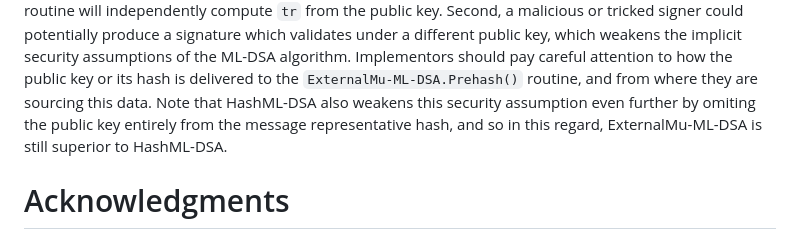
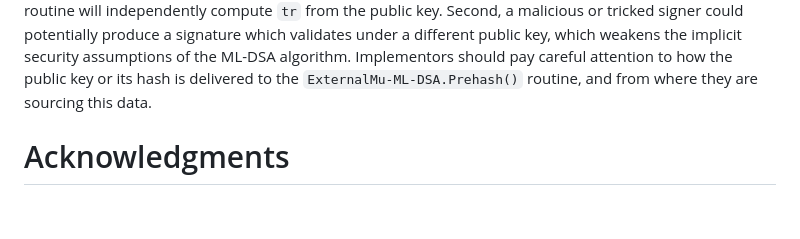
Before and after one commit to lamps-wg/dilithium-certificates, a Markdown page: draft-ietf-lamps-dilithium-certificates.md, the part around the change. Rendered like a GitHub page; blank space fills up the shorter version.

Commit message:
remove repeated HashML-DSA considerations

```diff
--- a/draft-ietf-lamps-dilithium-certificates.md
+++ b/draft-ietf-lamps-dilithium-certificates.md
@@ -806,10 +806,7 @@ under a different public key, which weakens the implicit security
 assumptions of the ML-DSA algorithm. Implementors should pay careful
 attention to how the public key or its hash is delivered to the
 `ExternalMu-ML-DSA.Prehash()` routine, and from where they are sourcing
-this data. Note that HashML-DSA also weakens this security assumption even
-further by omiting the public key entirely from the message representative
-hash, and so in this regard, ExternalMu-ML-DSA is still superior to
-HashML-DSA.
+this data.
 
 # Acknowledgments
 {:numbered="false"}
```
